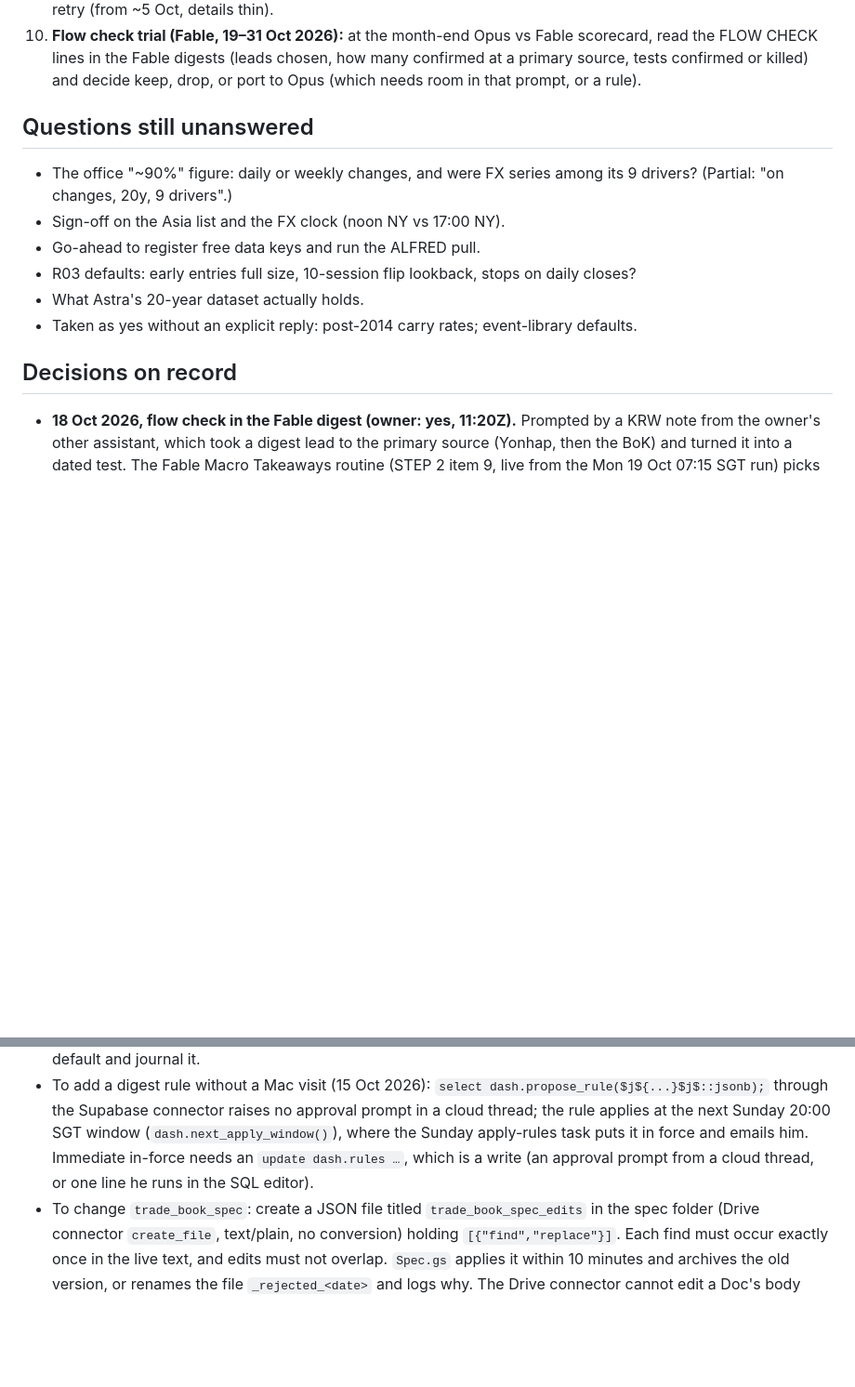
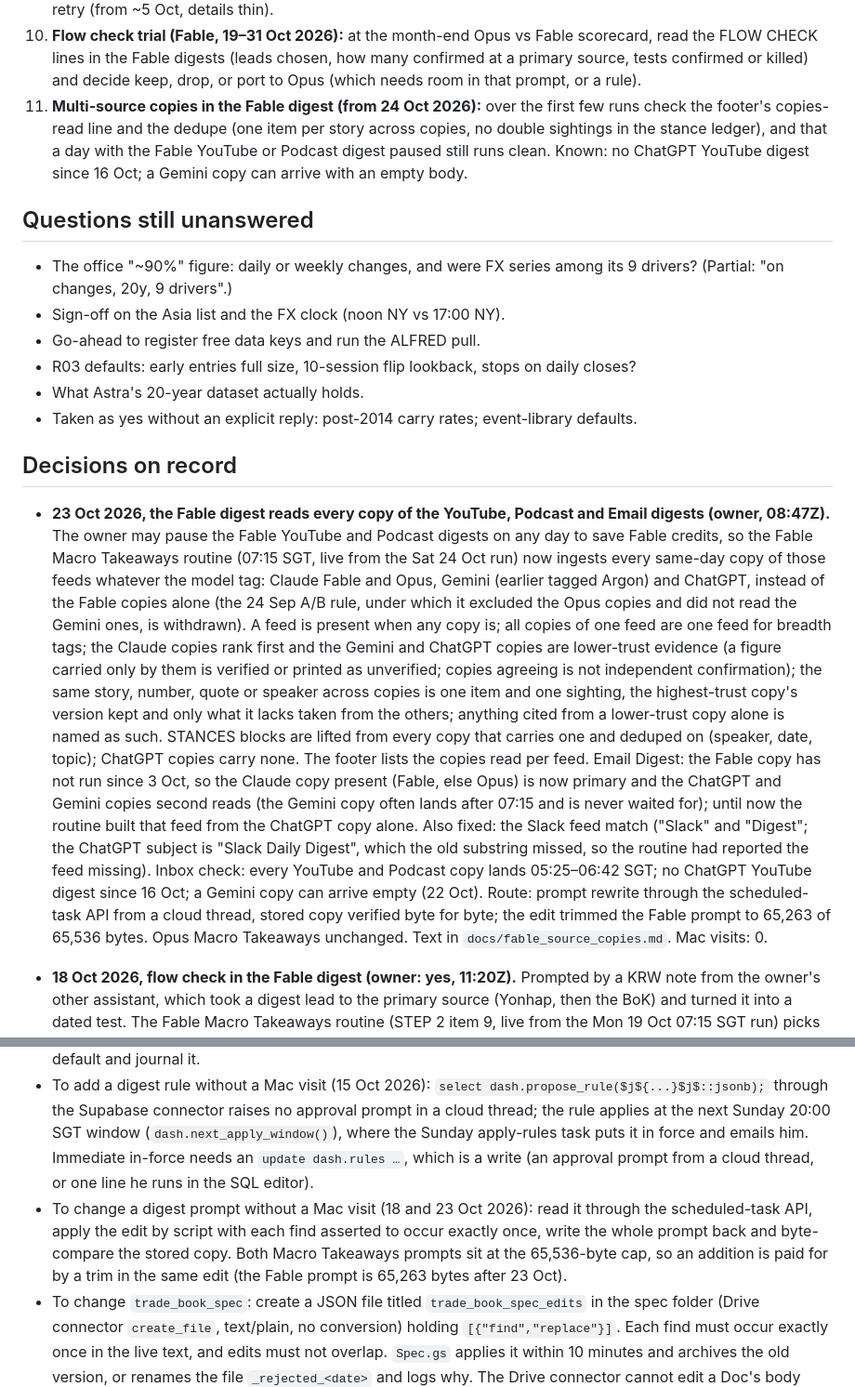
Before and after one commit to mayank201181/Claudemacrotrades, a Markdown page: STATUS.md, 2 parts joined by grey strips. Shown at 93% size. Drawn GitHub-style; blank space fills up the shorter version.

```diff
--- a/STATUS.md
+++ b/STATUS.md
@@ -226,6 +226,10 @@ Voices, Review, Positioning, Trend, Drivers.
 10. **Flow check trial (Fable, 19–31 Oct 2026):** at the month-end Opus vs Fable scorecard, read the FLOW CHECK
     lines in the Fable digests (leads chosen, how many confirmed at a primary source, tests confirmed or killed)
     and decide keep, drop, or port to Opus (which needs room in that prompt, or a rule).
+11. **Multi-source copies in the Fable digest (from 24 Oct 2026):** over the first few runs check the footer's
+    copies-read line and the dedupe (one item per story across copies, no double sightings in the stance ledger),
+    and that a day with the Fable YouTube or Podcast digest paused still runs clean. Known: no ChatGPT YouTube
+    digest since 16 Oct; a Gemini copy can arrive with an empty body.
 
 ## Questions still unanswered
 
@@ -239,6 +243,25 @@ Voices, Review, Positioning, Trend, Drivers.
 
 ## Decisions on record
 
+- **23 Oct 2026, the Fable digest reads every copy of the YouTube, Podcast and Email digests (owner, 08:47Z).** The
+  owner may pause the Fable YouTube and Podcast digests on any day to save Fable credits, so the Fable Macro Takeaways
+  routine (07:15 SGT, live from the Sat 24 Oct run) now ingests every same-day copy of those feeds whatever the model
+  tag: Claude Fable and Opus, Gemini (earlier tagged Argon) and ChatGPT, instead of the Fable copies alone (the 24 Sep
+  A/B rule, under which it excluded the Opus copies and did not read the Gemini ones, is withdrawn). A feed is present
+  when any copy is; all copies of one feed are one feed for breadth tags; the Claude copies rank first and the Gemini
+  and ChatGPT copies are lower-trust evidence (a figure carried only by them is verified or printed as unverified;
+  copies agreeing is not independent confirmation); the same story, number, quote or speaker across copies is one item
+  and one sighting, the highest-trust copy's version kept and only what it lacks taken from the others; anything cited
+  from a lower-trust copy alone is named as such. STANCES blocks are lifted from every copy that carries one and
+  deduped on (speaker, date, topic); ChatGPT copies carry none. The footer lists the copies read per feed. Email
+  Digest: the Fable copy has not run since 3 Oct, so the Claude copy present (Fable, else Opus) is now primary and the
+  ChatGPT and Gemini copies second reads (the Gemini copy often lands after 07:15 and is never waited for); until now
+  the routine built that feed from the ChatGPT copy alone. Also fixed: the Slack feed match ("Slack" and "Digest";
+  the ChatGPT subject is "Slack Daily Digest", which the old substring missed, so the routine had reported the feed
+  missing). Inbox check: every YouTube and Podcast copy lands 05:25–06:42 SGT; no ChatGPT YouTube digest since
+  16 Oct; a Gemini copy can arrive empty (22 Oct). Route: prompt rewrite through the scheduled-task API from a cloud
+  thread, stored copy verified byte for byte; the edit trimmed the Fable prompt to 65,263 of 65,536 bytes. Opus Macro
+  Takeaways unchanged. Text in `docs/fable_source_copies.md`. Mac visits: 0.
 - **18 Oct 2026, flow check in the Fable digest (owner: yes, 11:20Z).** Prompted by a KRW note from the owner's
   other assistant, which took a digest lead to the primary source (Yonhap, then the BoK) and turned it into a
   dated test. The Fable Macro Takeaways routine (STEP 2 item 9, live from the Mon 19 Oct 07:15 SGT run) picks up
@@ -358,6 +381,10 @@ Voices, Review, Positioning, Trend, Drivers.
   Sunday 20:00 SGT window (`dash.next_apply_window()`), where the Sunday apply-rules task puts it in force
   and emails him. Immediate in-force needs an `update dash.rules …`, which is a write (an approval prompt
   from a cloud thread, or one line he runs in the SQL editor).
+- To change a digest prompt without a Mac visit (18 and 23 Oct 2026): read it through the scheduled-task API, apply
+  the edit by script with each find asserted to occur exactly once, write the whole prompt back and byte-compare the
+  stored copy. Both Macro Takeaways prompts sit at the 65,536-byte cap, so an addition is paid for by a trim in the
+  same edit (the Fable prompt is 65,263 bytes after 23 Oct).
 - To change `trade_book_spec`: create a JSON file titled `trade_book_spec_edits` in the spec folder
   (Drive connector `create_file`, text/plain, no conversion) holding `[{"find","replace"}]`. Each find
   must occur exactly once in the live text, and edits must not overlap. `Spec.gs` applies it within
```
Also changed, not shown: other parts of STATUS.md (+1 -1 lines), docs/fable_source_copies.md (added, +228 -0 lines).
